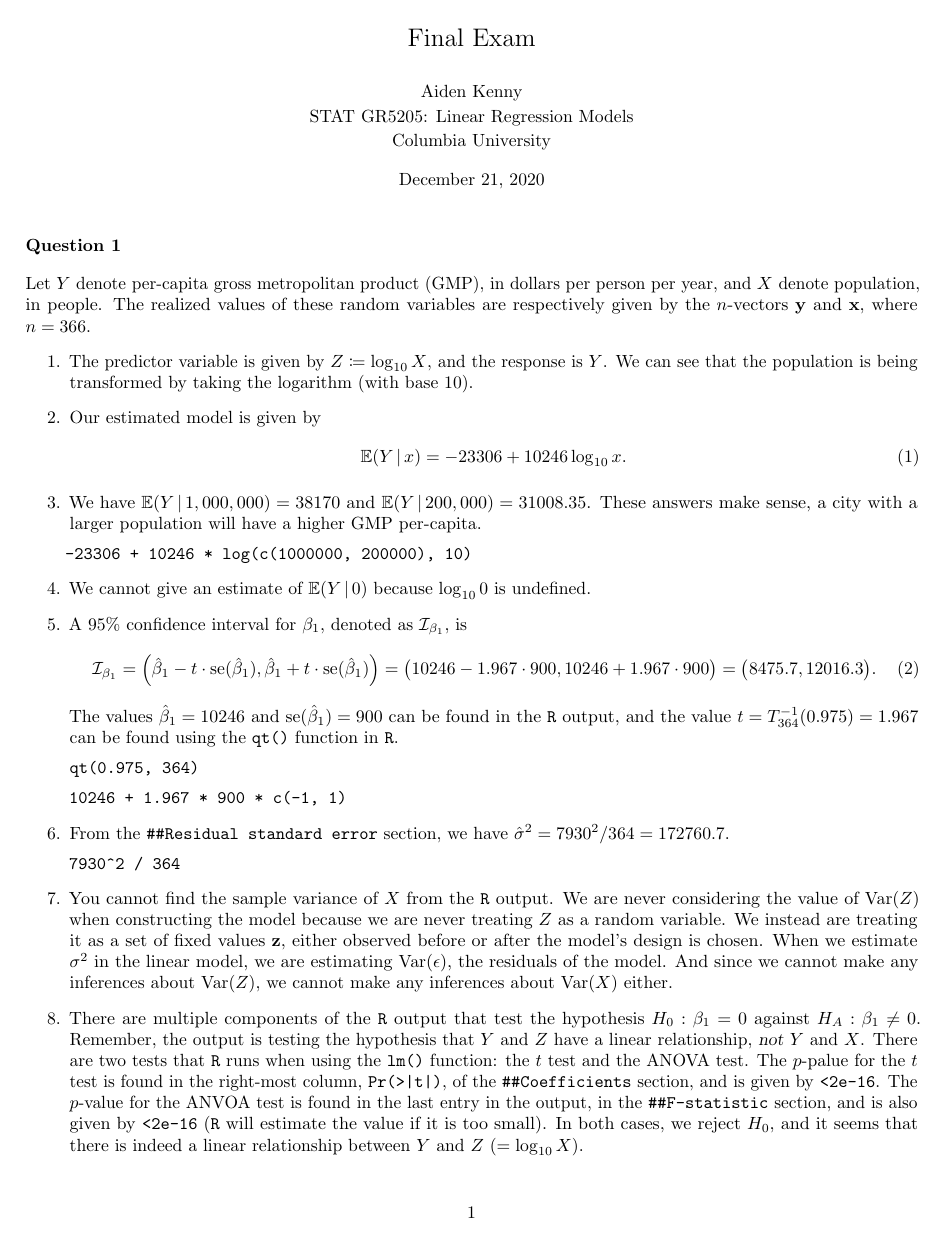
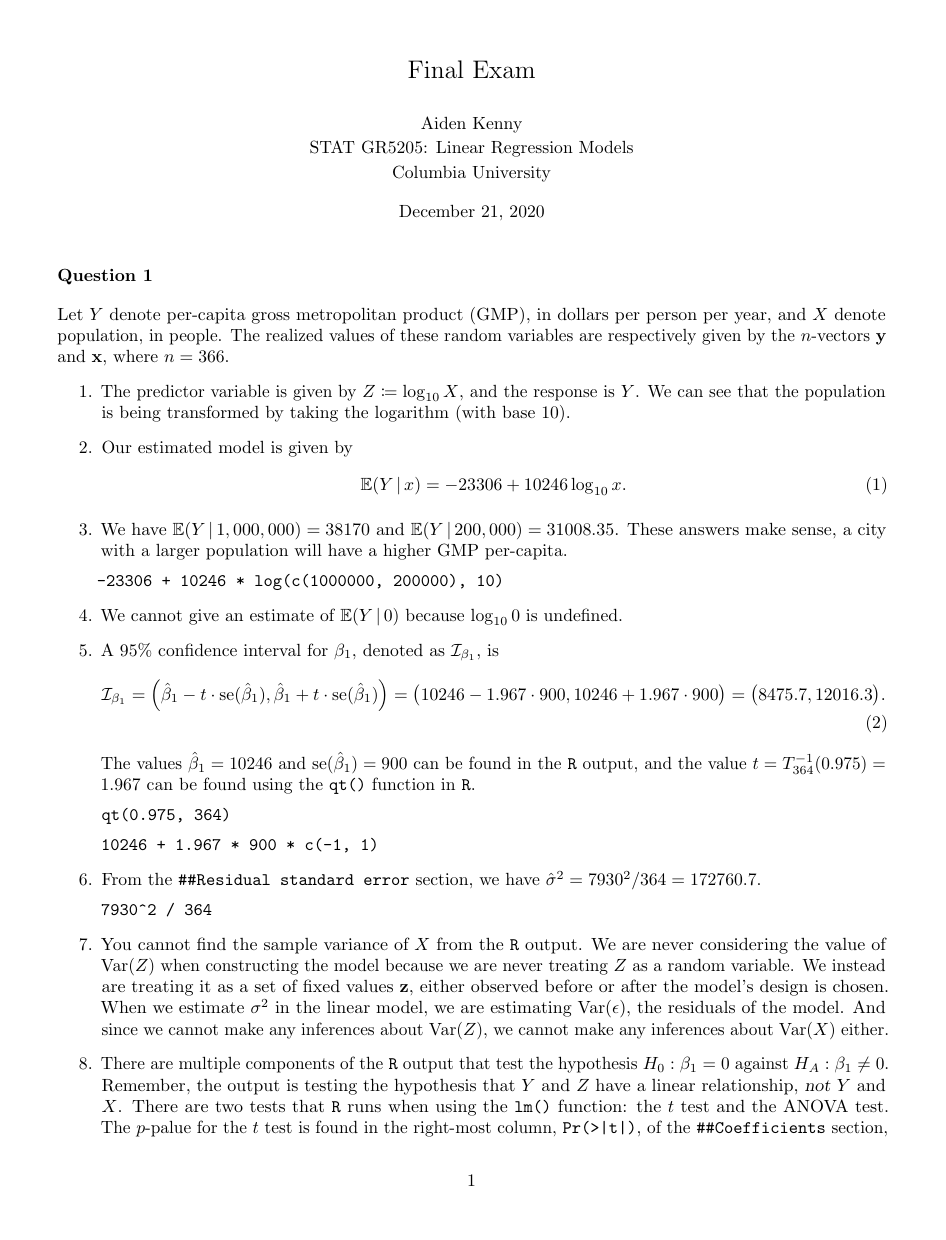
Before and after one commit to akenny430/stat-gr5205, a LaTeX problem sheet (exams/final-ans.tex): page 1 of 4 before the commit and page 1 of 5 after it. Compiled offline with pdfLaTeX.

Commit message:
changed margin

```diff
--- a/exams/final-ans.tex
+++ b/exams/final-ans.tex
@@ -3,7 +3,8 @@
 \usepackage{mathtools, amssymb, bm}
 \usepackage{microtype}
 \usepackage[utf8]{inputenc}
-\usepackage[margin = 0.75in]{geometry}
+\usepackage[margin = 1in]{geometry}
+% \usepackage[margin = 0.75in]{geometry}
 \usepackage{booktabs}
 \usepackage{graphicx}
 \usepackage{xcolor}
```
Also changed, not shown: exams/final-ans.pdf, exams/final-ans.tex (2 more changed lines).
